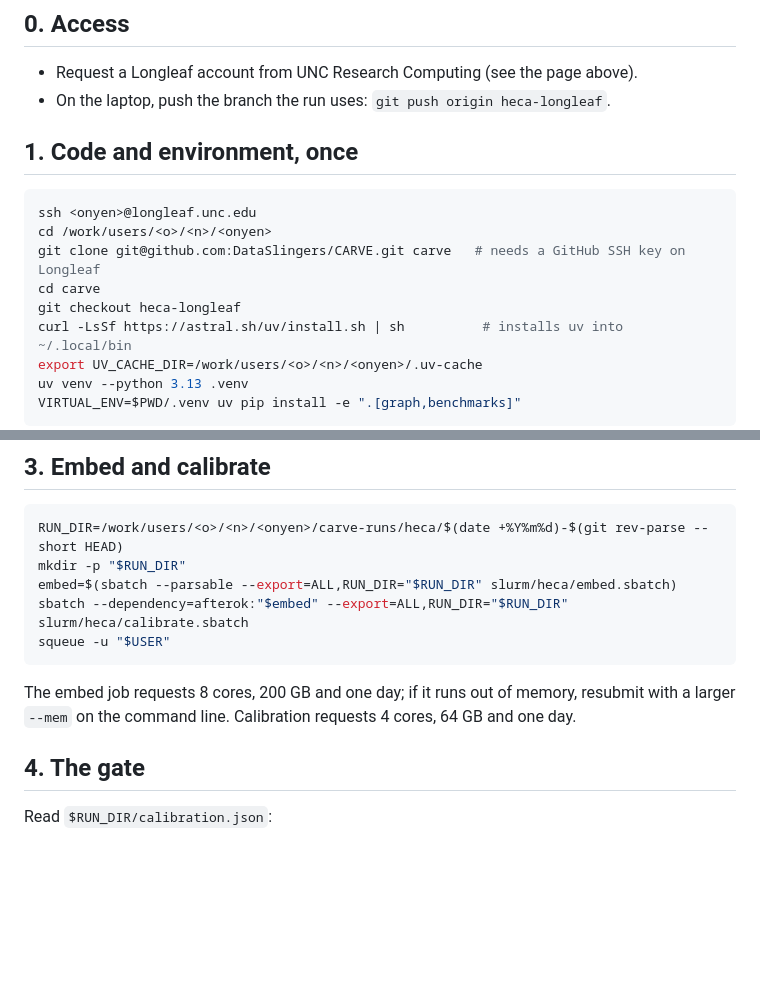
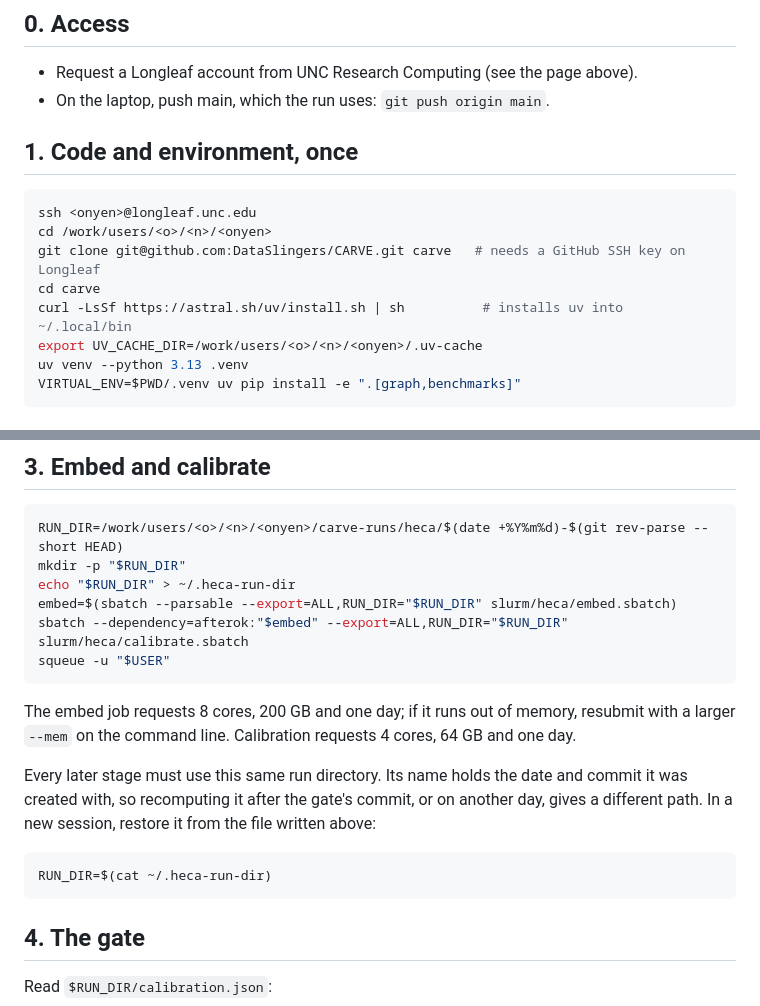
Before and after one commit to DataSlingers/CARVE, a Markdown page: slurm/heca/README.md, 2 parts joined by grey strips. GitHub-like rendering; blank space fills up the shorter version.

Commit message:
docs(slurm): run hECA from main and keep one run directory across sessions
The runbook named the heca-longleaf branch, which is now merged into
main. Every stage must reuse the first stage's run directory, whose name
holds the date and commit it was created with, so the runbook saves it
to a file and restores it in later sessions.

Co-Authored-By: Claude Opus 5.5 <noreply@anthropic.com>

````diff
--- a/slurm/heca/README.md
+++ b/slurm/heca/README.md
@@ -13,7 +13,7 @@ the datamover partition is for transfers.
 ## 0. Access
 
 - Request a Longleaf account from UNC Research Computing (see the page above).
-- On the laptop, push the branch the run uses: `git push origin heca-longleaf`.
+- On the laptop, push main, which the run uses: `git push origin main`.
 
 ## 1. Code and environment, once
 
@@ -22,7 +22,6 @@ ssh <onyen>@longleaf.unc.edu
 cd /work/users/<o>/<n>/<onyen>
 git clone git@github.com:DataSlingers/CARVE.git carve   # needs a GitHub SSH key on Longleaf
 cd carve
-git checkout heca-longleaf
 curl -LsSf https://astral.sh/uv/install.sh | sh          # installs uv into ~/.local/bin
 export UV_CACHE_DIR=/work/users/<o>/<n>/<onyen>/.uv-cache
 uv venv --python 3.13 .venv
@@ -63,6 +62,7 @@ print(len(paths), 'files open')"
 ```bash
 RUN_DIR=/work/users/<o>/<n>/<onyen>/carve-runs/heca/$(date +%Y%m%d)-$(git rev-parse --short HEAD)
 mkdir -p "$RUN_DIR"
+echo "$RUN_DIR" > ~/.heca-run-dir
 embed=$(sbatch --parsable --export=ALL,RUN_DIR="$RUN_DIR" slurm/heca/embed.sbatch)
 sbatch --dependency=afterok:"$embed" --export=ALL,RUN_DIR="$RUN_DIR" slurm/heca/calibrate.sbatch
 squeue -u "$USER"
@@ -71,6 +71,15 @@ squeue -u "$USER"
 The embed job requests 8 cores, 200 GB and one day; if it runs out of memory,
 resubmit with a larger `--mem` on the command line. Calibration requests
 4 cores, 64 GB and one day.
+
+Every later stage must use this same run directory. Its name holds the date
+and commit it was created with, so recomputing it after the gate's commit, or
+on another day, gives a different path. In a new session, restore it from the
+file written above:
+
+```bash
+RUN_DIR=$(cat ~/.heca-run-dir)
+```
 
 ## 4. The gate
 
````
